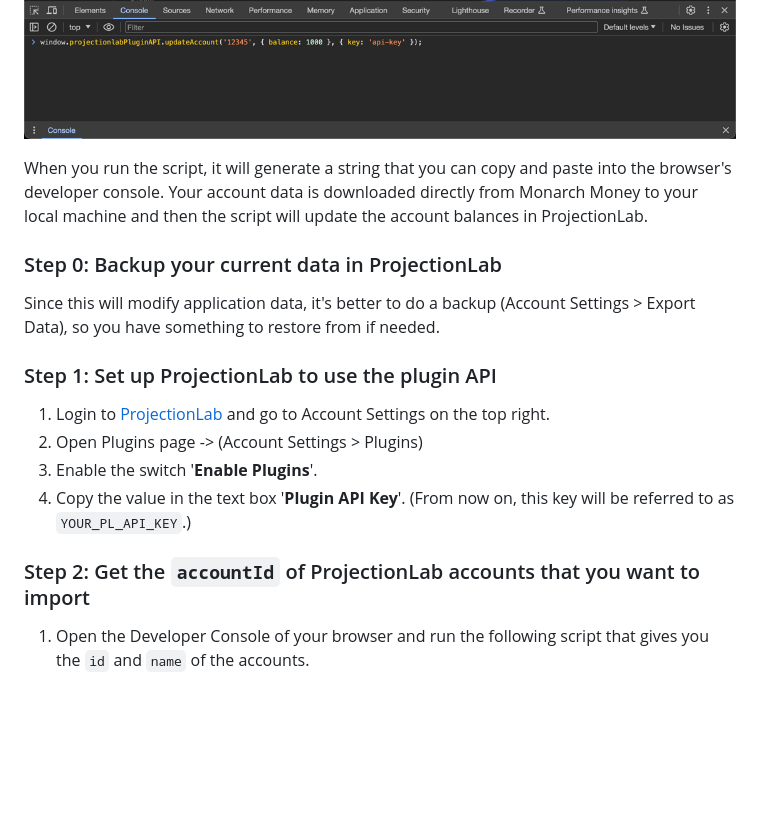
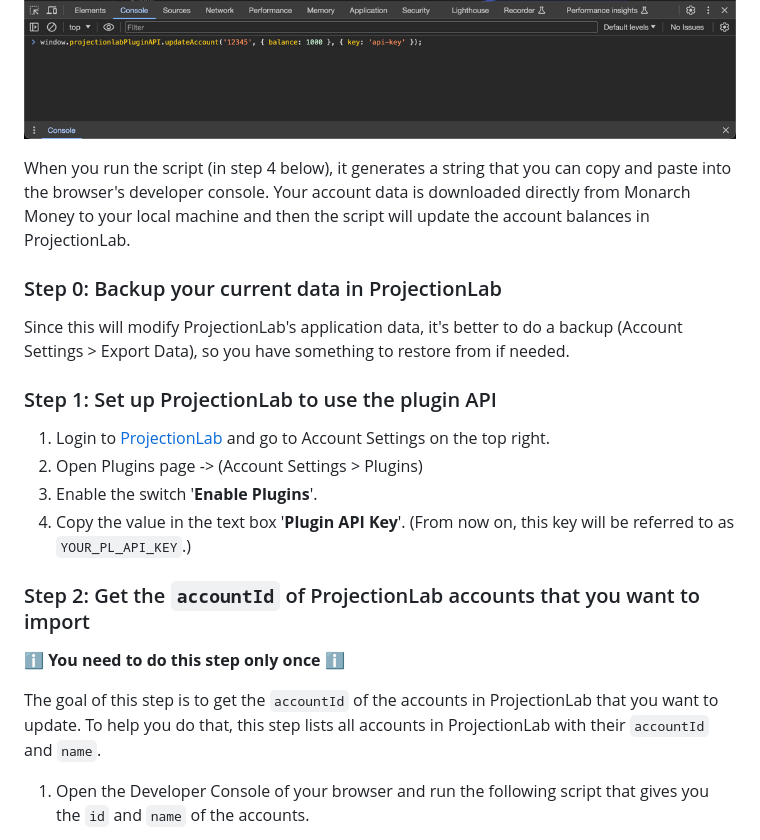
Before and after one commit to georgeck/projectionlab-monarchmoney-import, a Markdown page: README.md, the part around one of its changes. GitHub-like rendering; blank space fills up the shorter version.

Commit message:
Update docs to make it more understandable

```diff
--- a/README.md
+++ b/README.md
@@ -15,11 +15,11 @@ you should call this API from the browser's developer console.
 See the image below:
 ![Browser Developer Console](images/developer-console.png)
 
-When you run the script, it will generate a string that you can copy and paste into the browser's developer console. Your account data is downloaded directly from Monarch Money
+When you run the script (in step 4 below), it generates a string that you can copy and paste into the browser's developer console. Your account data is downloaded directly from Monarch Money
 to your local machine and then the script will update the account balances in ProjectionLab.
 
 ### Step 0: Backup your current data in ProjectionLab
-Since this will modify application data, it's better to do a backup (Account Settings > Export Data), so you have something to restore from if needed.
+Since this will modify ProjectionLab's application data, it's better to do a backup (Account Settings > Export Data), so you have something to restore from if needed.
 
 ### Step 1: Set up ProjectionLab to use the plugin API
 1. Login to [ProjectionLab](https://projectionlab.com) and go to Account Settings on the top right.
@@ -28,6 +28,10 @@ Since this will modify application data, it's better to do a backup (Account Set
 4. Copy the value in the text box '**Plugin API Key**'. (From now on, this key will be referred to as `YOUR_PL_API_KEY`.)
 
 ### Step 2: Get the `accountId` of ProjectionLab accounts that you want to import
+ℹ️ **You need to do this step only once** ℹ️
+
+The goal of this step is to get the `accountId` of the accounts in ProjectionLab that you want to update. To help you do that, this step lists all accounts in ProjectionLab with their `accountId` and `name`.
+
 1. Open the Developer Console of your browser and run the following script that gives you the `id` and `name` of the accounts.
 
 ‼️ **Remember to replace `YOUR_PL_API_KEY` with the key that you copied in step 1.4 above** ‼️
```
Also changed, not shown: other parts of README.md (+2 -2 lines).
